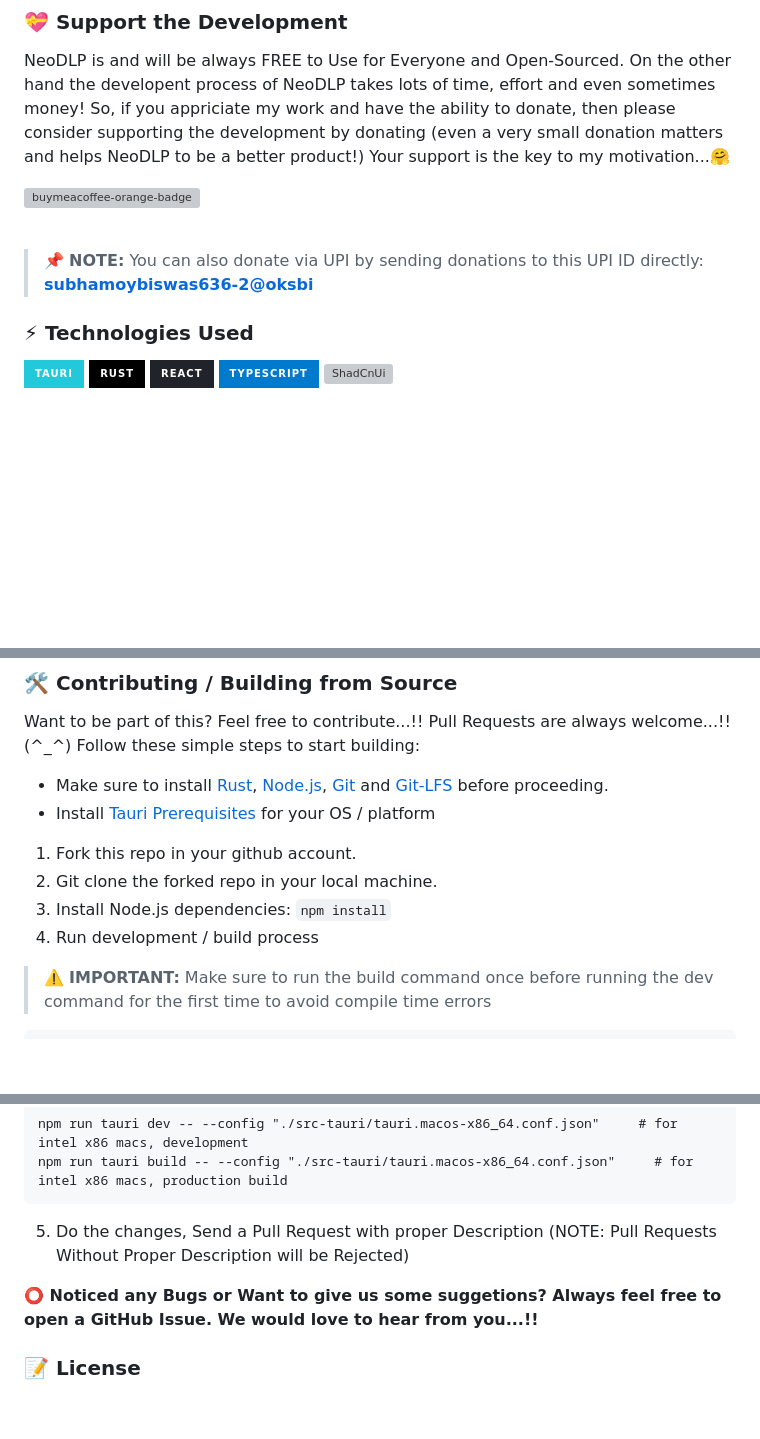
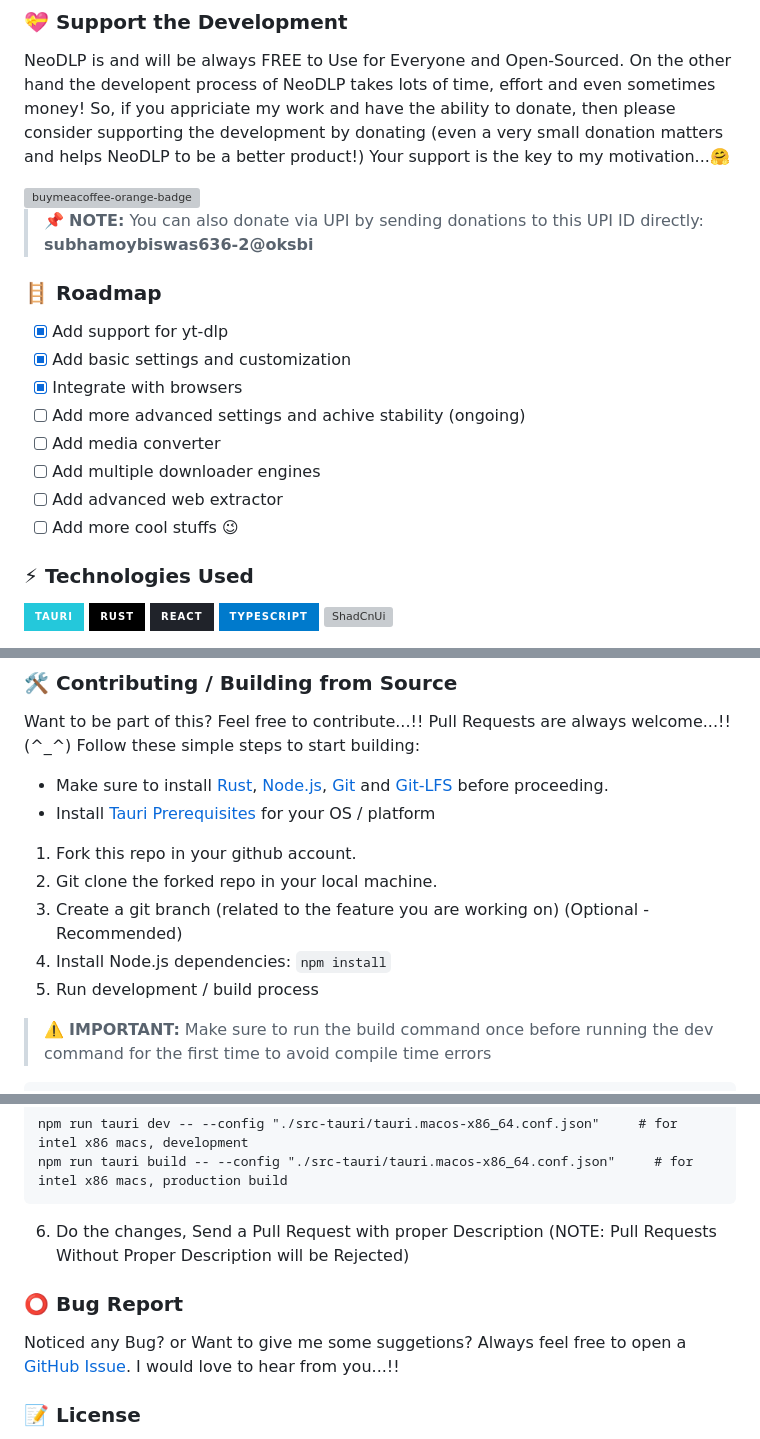
Before and after one commit to neosubhamoy/neodlp, a Markdown page: README.md, 3 parts joined by grey strips. GitHub-like rendering; badges without logos; blank space fills up the shorter version; grey boxes are pictures that could not be loaded.

Commit message:
docs: added roadmap and minor update

````diff
--- a/README.md
+++ b/README.md
@@ -73,9 +73,18 @@ NeoDLP is and will be always FREE to Use for Everyone and Open-Sourced. On the o
     <img src="https://iili.io/JoQ0zN9.md.png"  alt="buymeacoffee-orange-badge" style="width: 150px;">
 </a>
 
-<br></br>
+> 📌 **NOTE:** You can also donate via UPI by sending donations to this UPI ID directly: **subhamoybiswas636-2@oksbi**
 
-> 📌 **NOTE:** You can also donate via UPI by sending donations to this UPI ID directly: **[subhamoybiswas636-2@oksbi](upi://pay?pa=subhamoybiswas636-2@oksbi&pn=Subhamoy%20Biswas)**
+### 🪜 Roadmap
+
+- [x] Add support for yt-dlp
+- [x] Add basic settings and customization
+- [x] Integrate with browsers
+- [ ] Add more advanced settings and achive stability (ongoing)
+- [ ] Add media converter
+- [ ] Add multiple downloader engines
+- [ ] Add advanced web extractor
+- [ ] Add more cool stuffs 😉
 
 ### ⚡ Technologies Used
 
@@ -93,8 +102,9 @@ Want to be part of this? Feel free to contribute...!! Pull Requests are always w
 * Install [Tauri Prerequisites](https://v2.tauri.app/start/prerequisites/) for your OS / platform
 1. Fork this repo in your github account.
 2. Git clone the forked repo in your local machine.
-3. Install Node.js dependencies: `npm install`
-4. Run development / build process
+3. Create a git branch (related to the feature you are working on) (Optional - Recommended)
+4. Install Node.js dependencies: `npm install`
+5. Run development / build process
 > ⚠️ **IMPORTANT:** Make sure to run the build command once before running the dev command for the first time to avoid compile time errors
 ```code
 # for windows and linux users
@@ -108,9 +118,11 @@ npm run tauri build -- --config "./src-tauri/tauri.macos-aarch64.conf.json"
 npm run tauri dev -- --config "./src-tauri/tauri.macos-x86_64.conf.json"     # for intel x86 macs, development
 npm run tauri build -- --config "./src-tauri/tauri.macos-x86_64.conf.json"     # for intel x86 macs, production build
 ```
-5. Do the changes, Send a Pull Request with proper Description (NOTE: Pull Requests Without Proper Description will be Rejected)
+6. Do the changes, Send a Pull Request with proper Description (NOTE: Pull Requests Without Proper Description will be Rejected)
 
-**⭕ Noticed any Bugs or Want to give us some suggetions? Always feel free to open a GitHub Issue. We would love to hear from you...!!**
+### ⭕ Bug Report
+
+Noticed any Bug? or Want to give me some suggetions? Always feel free to open a [GitHub Issue](https://github.com/neosubhamoy/neodlp/issues). I would love to hear from you...!!
 
 ### 📝 License
 
````
